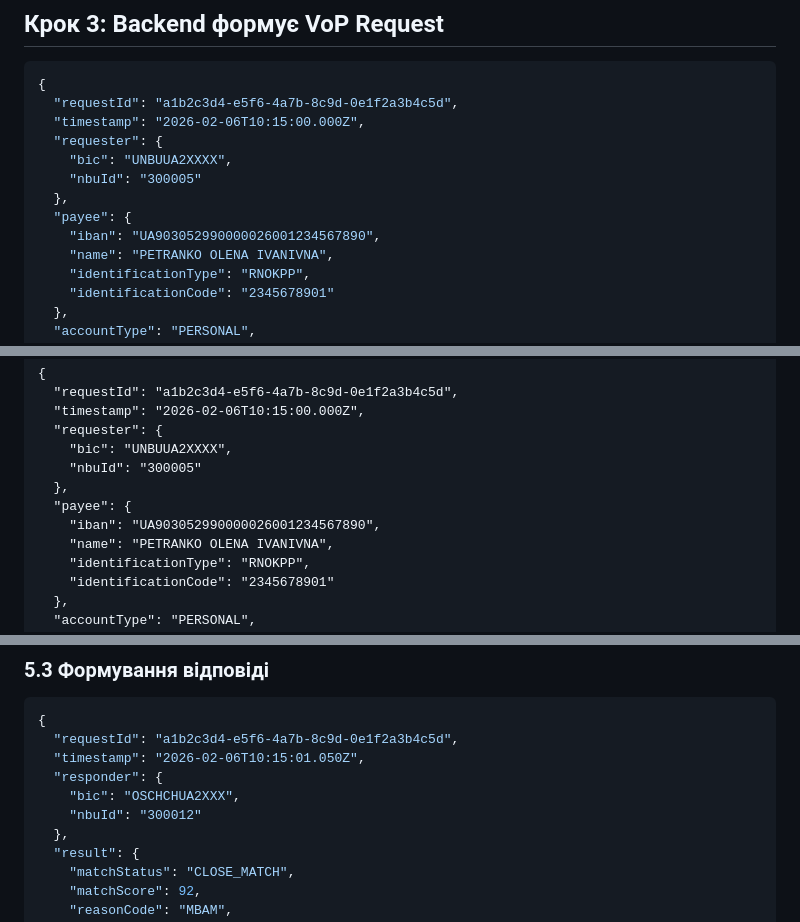
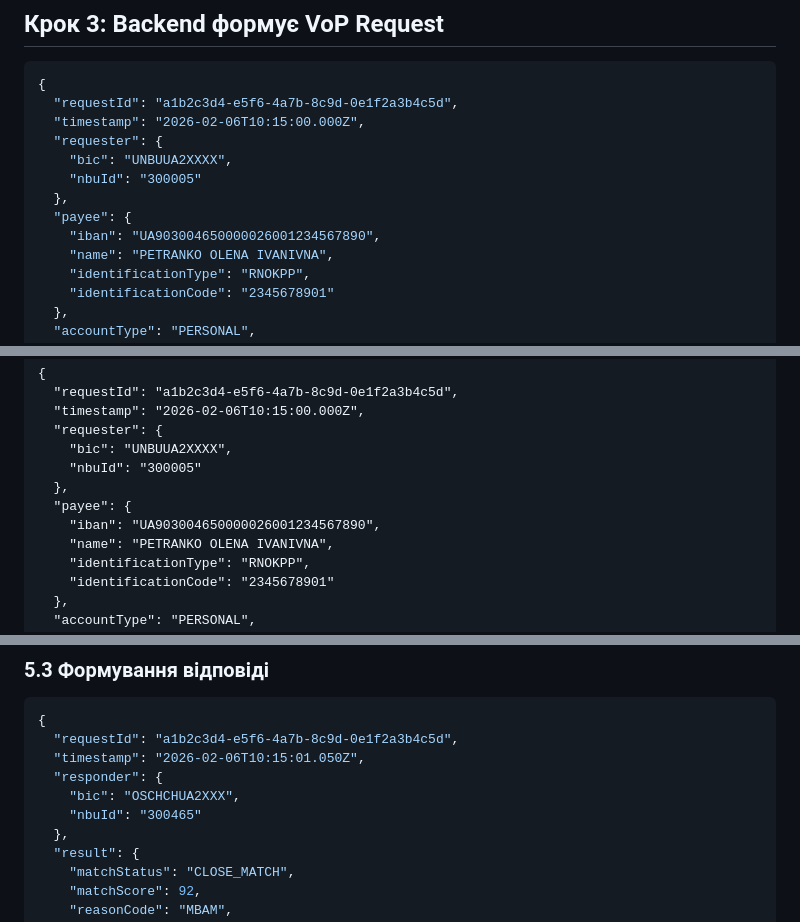
Before and after one commit to VMasterIT/sep-verification-of-payee, a Markdown page: examples/scenarios/scenario-2-close-match.md, 3 parts joined by grey strips. Rendered like a GitHub page.

```diff
--- a/examples/scenarios/scenario-2-close-match.md
+++ b/examples/scenarios/scenario-2-close-match.md
@@ -82,7 +82,7 @@ Content-Type: application/json
     "nbuId": "300005"
   },
   "payee": {
-    "iban": "UA903052990000026001234567890",
+    "iban": "UA903004650000026001234567890",
     "name": "PETRANKO OLENA IVANIVNA",
     "identificationType": "RNOKPP",
     "identificationCode": "2345678901"
@@ -120,7 +120,7 @@ X-Request-ID: a1b2c3d4-e5f6-4a7b-8c9d-0e1f2a3b4c5d
     "nbuId": "300005"
   },
   "payee": {
-    "iban": "UA903052990000026001234567890",
+    "iban": "UA903004650000026001234567890",
     "name": "PETRANKO OLENA IVANIVNA",
     "identificationType": "RNOKPP",
     "identificationCode": "2345678901"
@@ -213,7 +213,7 @@ else:
   "timestamp": "2026-02-06T10:15:01.050Z",
   "responder": {
     "bic": "OSCHCHUA2XXX",
-    "nbuId": "300012"
+    "nbuId": "300465"
   },
   "result": {
     "matchStatus": "CLOSE_MATCH",
```
Also changed, not shown: other parts of examples/scenarios/scenario-2-close-match.md (+11 -11 lines).
